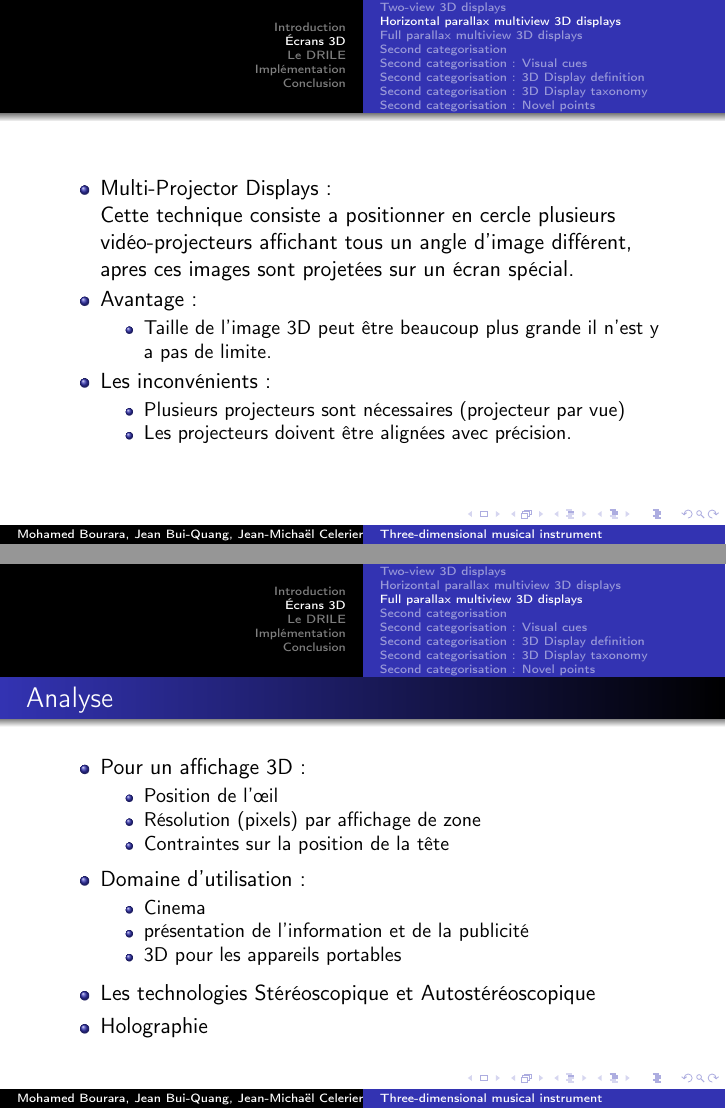
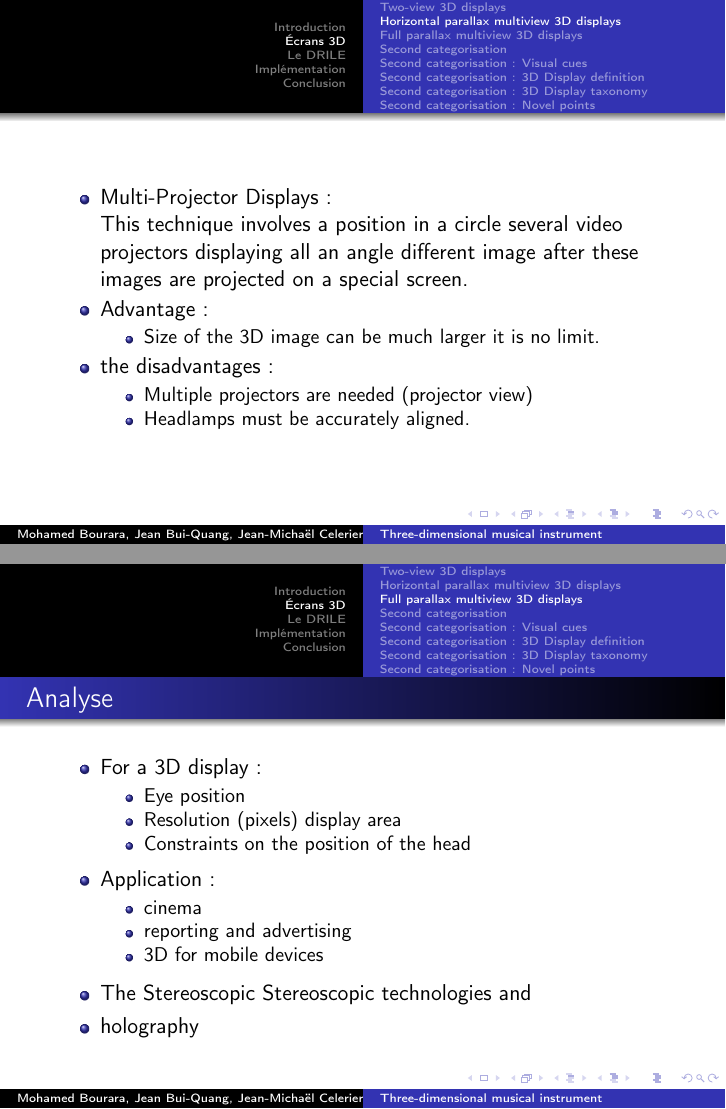
Before and after one commit to jcelerier/per-instrument-3D, LaTeX slides (presentation/presentation.tex, which reads presentation/ecrans3D1.tex): pages 8 and 10 of 17, joined at a grey line. Compiled offline with pdfLaTeX.

Commit message:
ecrans 3D

```diff
--- a/presentation/ecrans3D1.tex
+++ b/presentation/ecrans3D1.tex
@@ -80 +77,0 @@
-    \item Il ne permet pas la visualisation de l’image en relief à plusieurs spectateurs en même temps.
@@ -86,33 +86,32 @@
 \begin{frame}
   \begin{itemize}
   \item Multi-Projector Displays:\\
-    Cette technique consiste a positionner en cercle plusieurs vidéo-projecteurs affichant tous un angle d’image différent, apres ces images sont projetées sur un écran spécial.
-  \item Avantage:
+ This technique involves a position in a circle several video projectors displaying all an angle different image after these images are projected on a special screen.
+  \item Advantage:
     \begin{itemize}
-    \item Taille de l’image 3D peut être beaucoup plus grande
-      il n’est y a pas de limite.
+    \item Size of the 3D image can be much larger it is no limit.
     \end{itemize}
-  \item Les inconvénients:
+  \item the disadvantages:
     \begin{itemize}
-    \item	Plusieurs projecteurs sont nécessaires (projecteur par vue)
-    \item Les projecteurs doivent être alignées avec précision.
+    \item	Multiple projectors are needed (projector view)
+    \item Headlamps must be accurately aligned.
     \end{itemize}
   \end{itemize}
 \end{frame}
 
 \subsection{Full parallax multiview 3D displays}
 \begin{frame}
-  %\frametitle{Écrans 3D \\FULL PARALLAX MULTIVIEW 3D DISPLAYS}
+  \frametitle{Écrans 3D \\Full parallax multiview 3D displays}
 
-  Ce type d’affichage permet aux téléspectateurs de voir une scène en 3D de n'importe quel angle.\\
+This type of display allows viewers to view a 3D scene from any angle.\\
 
   \begin{itemize}
   \item Integral Imaging Displays:
 
     \begin{itemize}
-    \item C’ est un mode d'affichage 3D auto-stéréoscopique,qui avait été initialement proposé par Lippmann en 1908.
+    \item It is a way of auto-stereoscopic 3D display, which was originally proposed by Lippmann in 1908.
 
-    \item C’une technique qui consiste a utiliser un réseau de micro-lentilles en face de l’image où chaque lentille est différente en fonction de l'angle de vision.
+    \item This technique consists in using a network of micro-lenses in front of each lens where the image is different depending on the viewing angle.
 
     \end{itemize}
   \end{itemize}
@@ -122,24 +121,24 @@
   \frametitle{Analyse}
 
   \begin{itemize}
-  \item Pour un affichage 3D:
+  \item For a 3D display:
     \begin{itemize}
-    \item Position de l’œil
-    \item Résolution (pixels) par affichage de zone
-    \item Contraintes sur la position de la tête
+    \item Eye position
+    \item Resolution (pixels) display area
+    \item Constraints on the position of the head
     \end{itemize}
   \end{itemize}
 
   \begin{itemize}
-  \item Domaine d’utilisation:
+  \item Application:
     \begin{itemize}
-    \item Cinema
-    \item présentation de l'information et de la publicité
-    \item 3D pour les appareils portables
+    \item cinema
+    \item reporting and advertising
+    \item 3D for mobile devices
     \end{itemize}
   \end{itemize}
   \begin{itemize}
-  \item Les technologies Stéréoscopique et Autostéréoscopique
-  \item Holographie
+  \item The Stereoscopic Stereoscopic technologies and
+  \item holography
   \end{itemize}
 \end{frame}
```
Also changed, not shown: presentation/ecrans3D1.tex (11 more changed lines), 1 other file.
